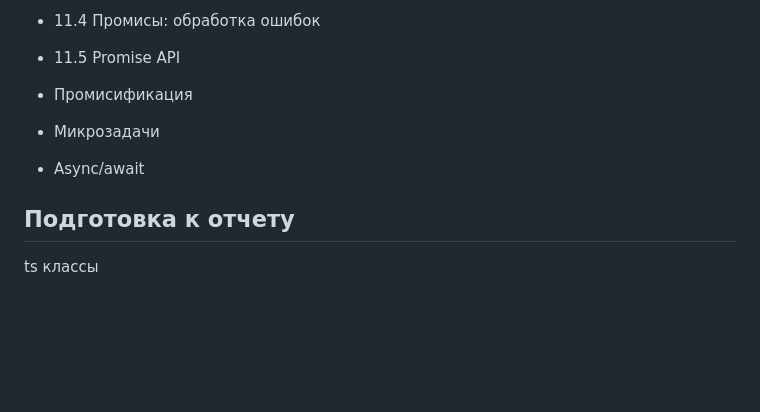
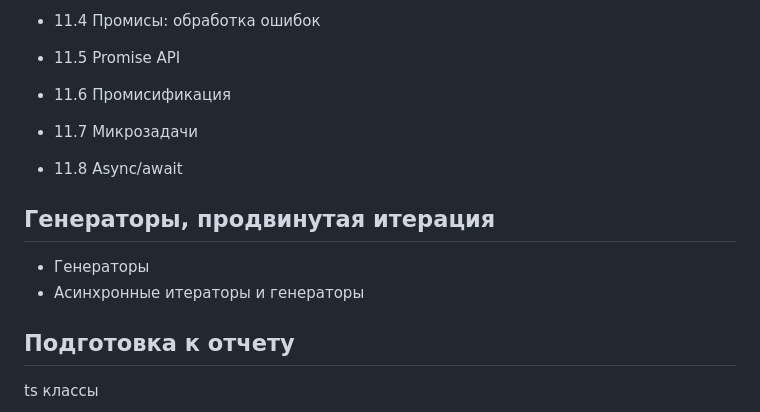
Before and after one commit to Ruslan-Polyanski/LearnJS, a Markdown page: README.md, the part around the change. Drawn GitHub-style; blank space fills up the shorter version.

Commit message:
docs: update readme

```diff
--- a/README.md
+++ b/README.md
@@ -115,9 +115,14 @@ Learning information about JS in learn.javascript.ru
  - 11.3 Цепочка промисов
  - 11.4 Промисы: обработка ошибок
  - 11.5 Promise API
- - Промисификация
- - Микрозадачи
- - Async/await
+ - 11.6 Промисификация
+ - 11.7 Микрозадачи
+ - 11.8 Async/await
+
+ ## Генераторы, продвинутая итерация
+
+ - Генераторы
+ - Асинхронные итераторы и генераторы
 
 
   ## Подготовка к отчету
```
